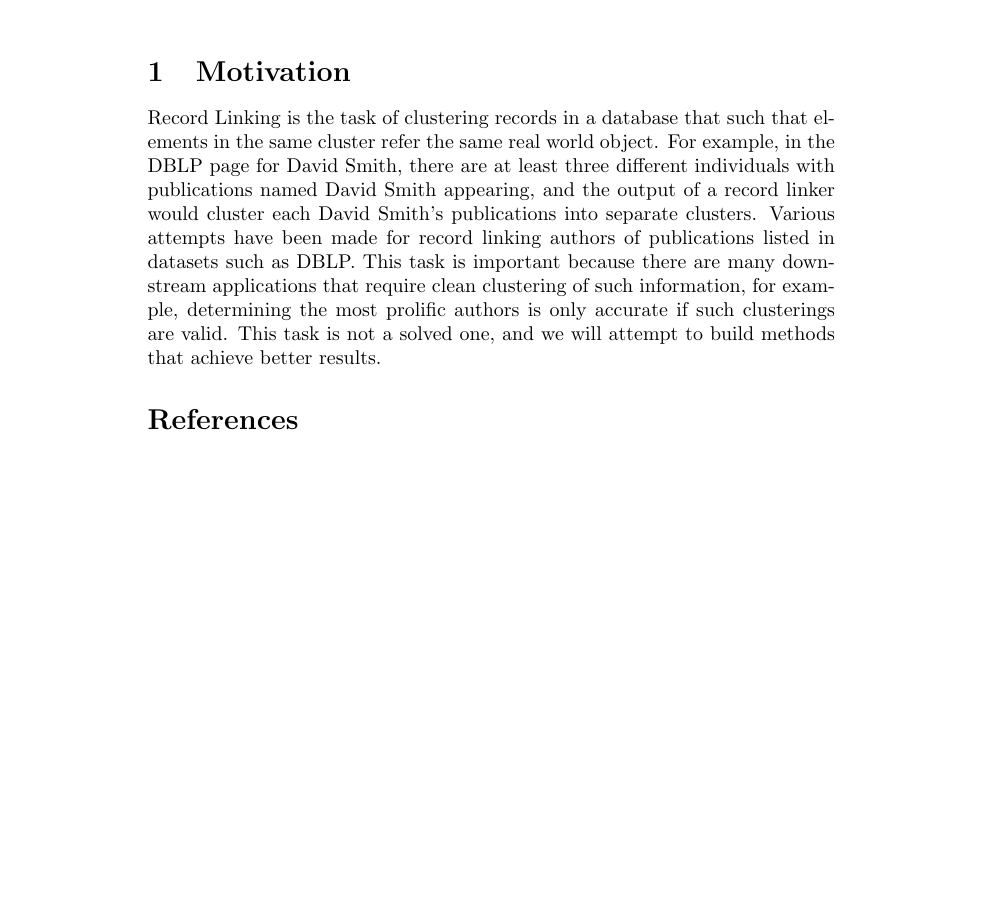
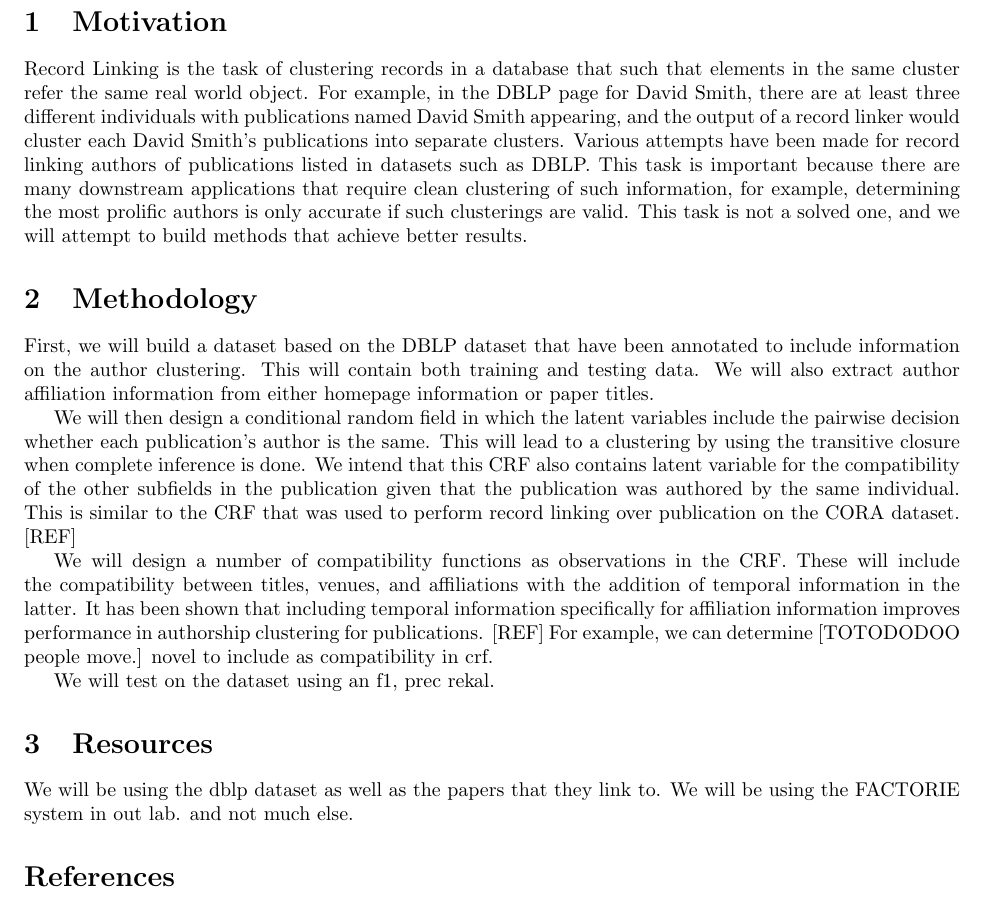
Before and after one commit to samanz/AuthorLink, a LaTeX document (AuthorLink.tex): part of the page, cut so that both start at the same text, the shorter picture padded with empty space. Compiled offline with pdfLaTeX.

Commit message:
More modifications for proposal

```diff
--- a/AuthorLink.tex
+++ b/AuthorLink.tex
@@ -10,7 +10,7 @@
 \usepackage[utf8]{inputenc}
 
 % Setup for fullpage use
-%\usepackage{fullpage}
+\usepackage{fullpage}
 
 % Uncomment some of the following if you use the features
 %
@@ -70,6 +70,22 @@
 Record Linking is the task of clustering records in a database that such that elements in the same cluster refer the same real world object. For example, in the DBLP page for David Smith, there are at least three different individuals with publications named David Smith appearing, and the output of a record linker would cluster each David Smith's publications into separate clusters. Various attempts have been made for record linking authors of publications listed in datasets such as DBLP. This task is important because there are many downstream applications that require clean clustering of such information, for example, determining the most prolific authors is only accurate if such clusterings are valid. This task is not a solved one, and we will attempt to build methods that achieve better results.
 % section motivation (end)
 
+\section{Methodology} % (fold)
+\label{sec:methodology}
+First, we will build a dataset based on the DBLP dataset that have been annotated to include information on the author clustering. This will contain both training and testing data. We will also extract author affiliation information from either homepage information or paper titles.
+
+We will then design a conditional random field in which the latent variables include the pairwise decision whether each publication's author is the same. This will lead to a clustering by using the transitive closure when complete inference is done. We intend that this CRF also contains latent variable for the compatibility of the other subfields in the publication given that the publication was authored by the same individual. This is similar to the CRF that was used to perform record linking over publication on the CORA dataset. [REF]
+
+We will design a number of compatibility functions as observations in the CRF. These will include the compatibility between titles, venues, and affiliations with the addition of temporal information in the latter. It has been shown that including temporal information specifically for affiliation information improves performance in authorship clustering for publications. [REF] For example, we can determine [TOTODODOO people move.] novel to include as compatibility in crf.
+
+We will test on the dataset using an f1, prec rekal.
+% section methodology (end)
+
+\section{Resources} % (fold)
+\label{sec:resources}
+We will be using the dblp dataset as well as the papers that they link to. We will be using the FACTORIE system in out lab. and not much else.
+% section resources (end)
+
 \bibliographystyle{plain}
 \bibliography{}
 \end{document}
```
